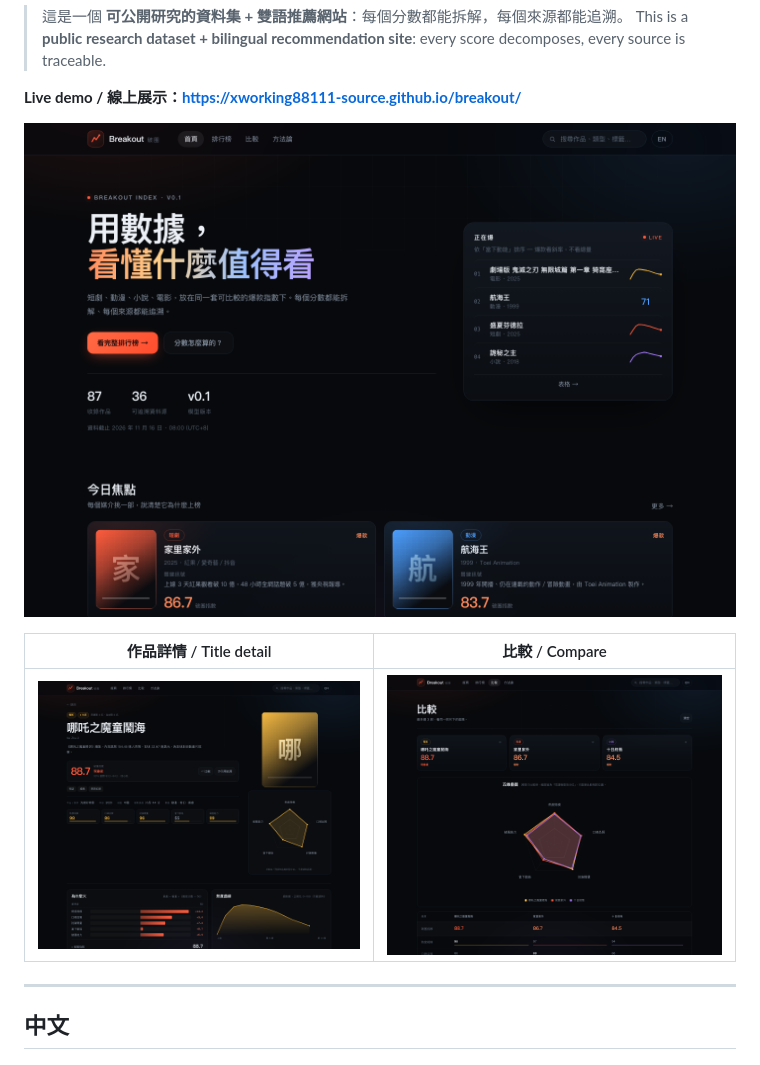
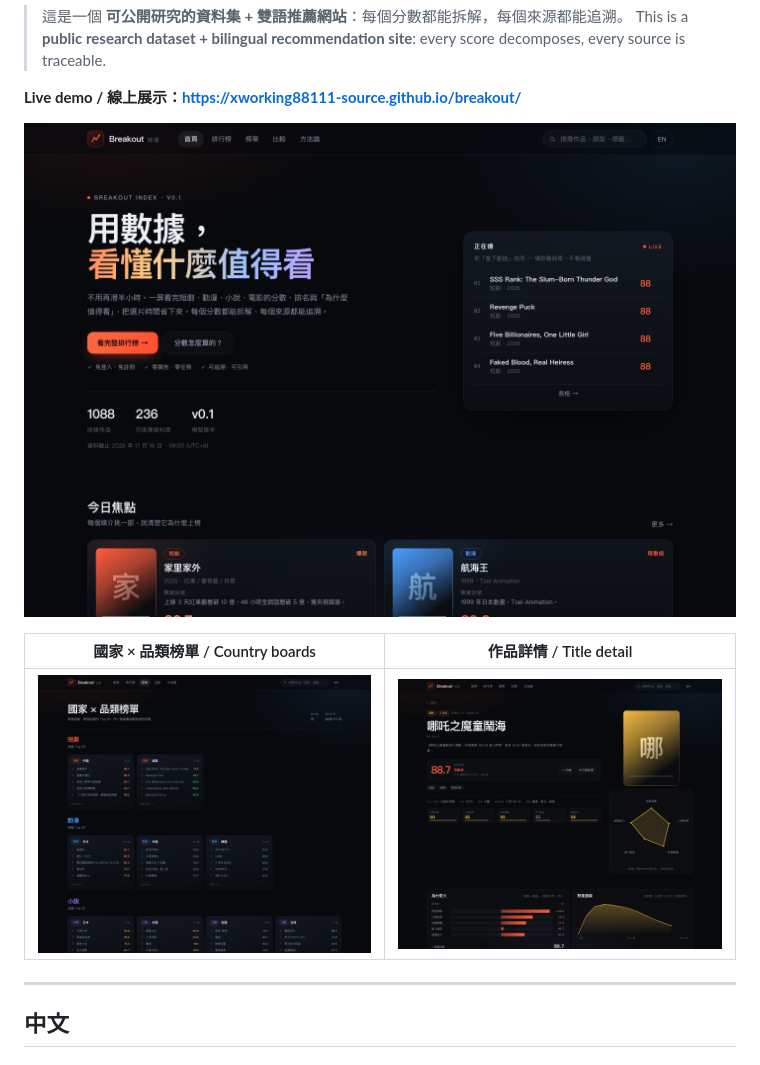
Before and after one commit to xworking88111-source/breakout, a Markdown page: README.md, the part around the change. Drawn GitHub-style; pictures changed too: docs/assets/boards.png (added), docs/assets/detail.png, docs/assets/home.png.

Commit message:
docs: refresh screenshots for 1,088-title dataset and boards

```diff
--- a/README.md
+++ b/README.md
@@ -15,9 +15,9 @@
 
 ![Breakout 首頁 / Home](docs/assets/home.png)
 
-| 作品詳情 / Title detail | 比較 / Compare |
+| 國家 × 品類榜單 / Country boards | 作品詳情 / Title detail |
 |---|---|
-| ![detail](docs/assets/detail.png) | ![compare](docs/assets/compare.png) |
+| ![boards](docs/assets/boards.png) | ![detail](docs/assets/detail.png) |
 
 ---
 
```
Also changed, not shown: docs/assets/board-cn-drama.png (added).
